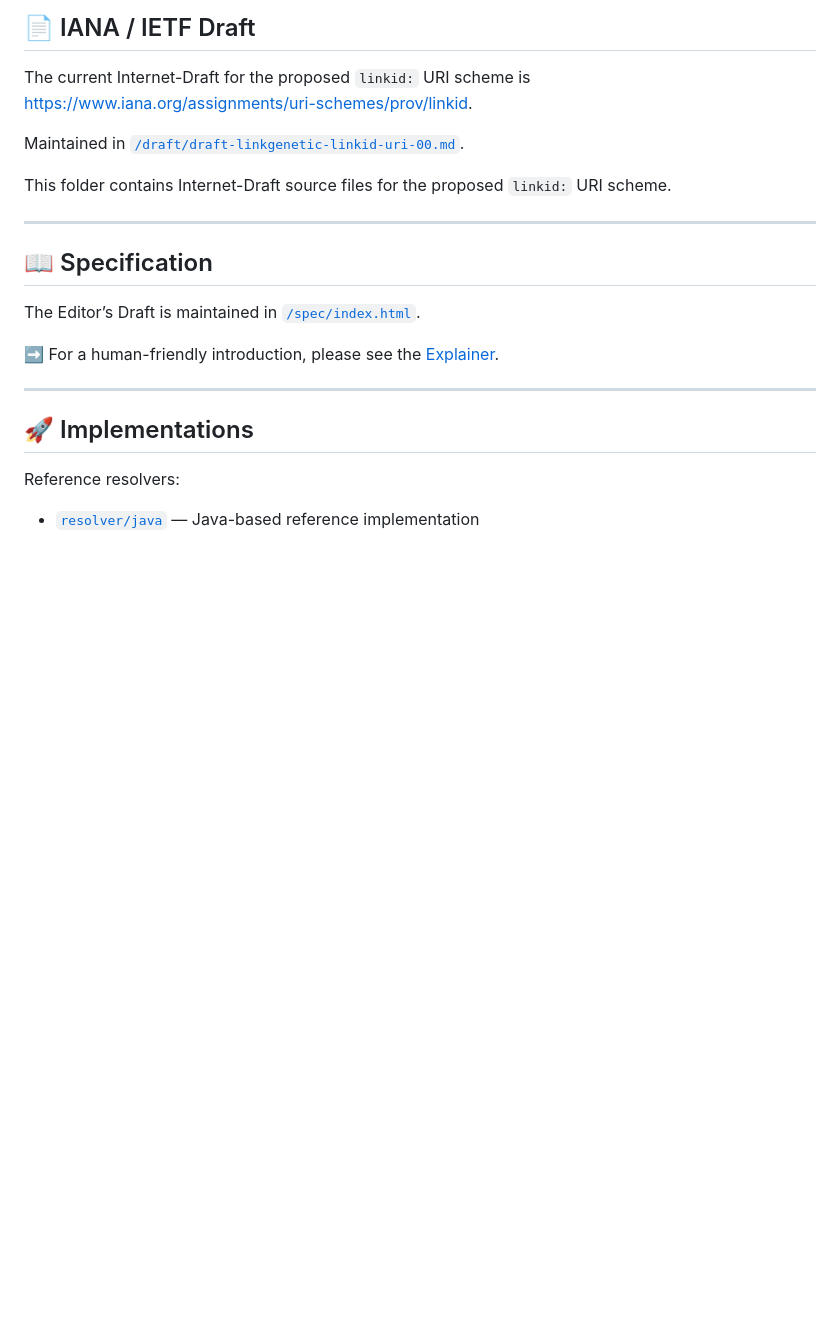
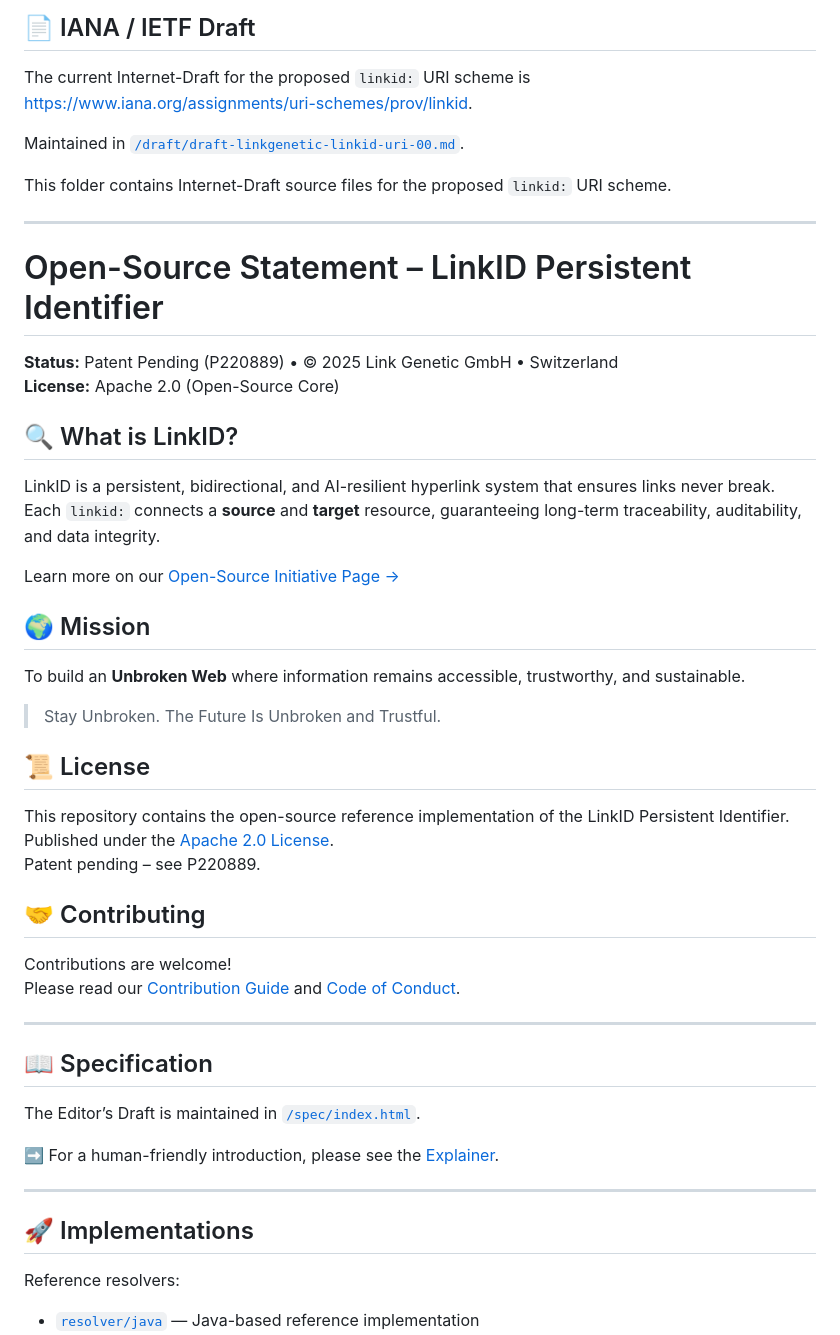
Before and after one commit to Link-Genetic-GmbH/lid, a Markdown page: README.md, the part around the change. Rendered like a GitHub page; blank space fills up the shorter version.

Commit message:
Enhance README with open-source details and mission
Added open-source statement, mission, license, and contributing sections to README.

```diff
--- a/README.md
+++ b/README.md
@@ -38,6 +38,38 @@ Maintained in [`/draft/draft-linkgenetic-linkid-uri-00.md`](draft/draft-linkgene
 
 This folder contains Internet-Draft source files for the proposed
 `linkid:` URI scheme.
+
+---
+
+# Open-Source Statement – LinkID Persistent Identifier
+
+**Status:** Patent Pending (P220889) • © 2025 Link Genetic GmbH • Switzerland
+**License:** Apache 2.0 (Open-Source Core)
+
+
+## 🔍 What is LinkID?
+LinkID is a persistent, bidirectional, and AI-resilient hyperlink system that ensures links never break.
+Each `linkid:` connects a **source** and **target** resource, guaranteeing long-term traceability, auditability, and data integrity.
+
+Learn more on our [Open-Source Initiative Page →](./docs/open-source.md)
+
+
+## 🌍 Mission
+To build an **Unbroken Web** where information remains accessible, trustworthy, and sustainable.
+
+> Stay Unbroken. The Future Is Unbroken and Trustful.
+
+
+## 📜 License
+This repository contains the open-source reference implementation of the LinkID Persistent Identifier.
+Published under the [Apache 2.0 License](./LICENSE).
+Patent pending – see P220889.
+
+
+## 🤝 Contributing
+Contributions are welcome!
+Please read our [Contribution Guide](./CONTRIBUTING.md) and [Code of Conduct](./CODE_OF_CONDUCT.md).
+
 
 ---
 
```
